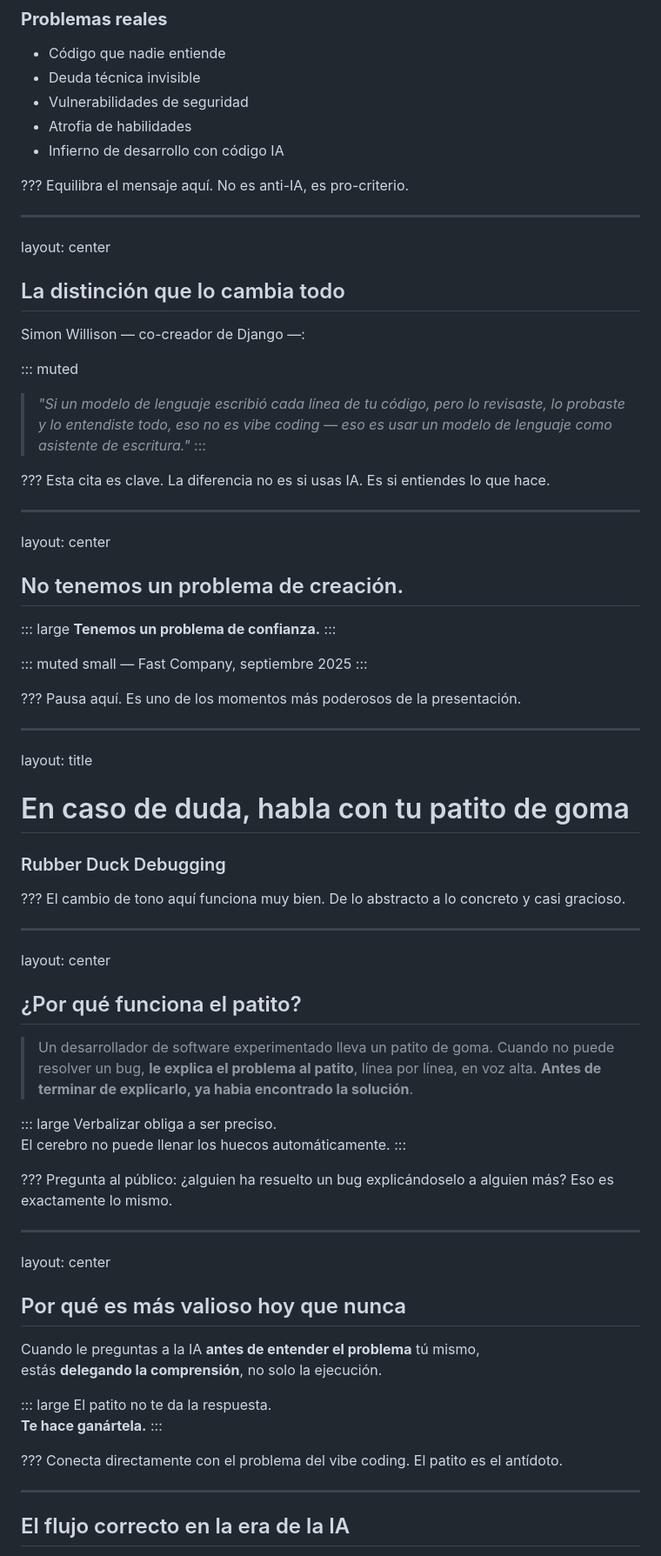
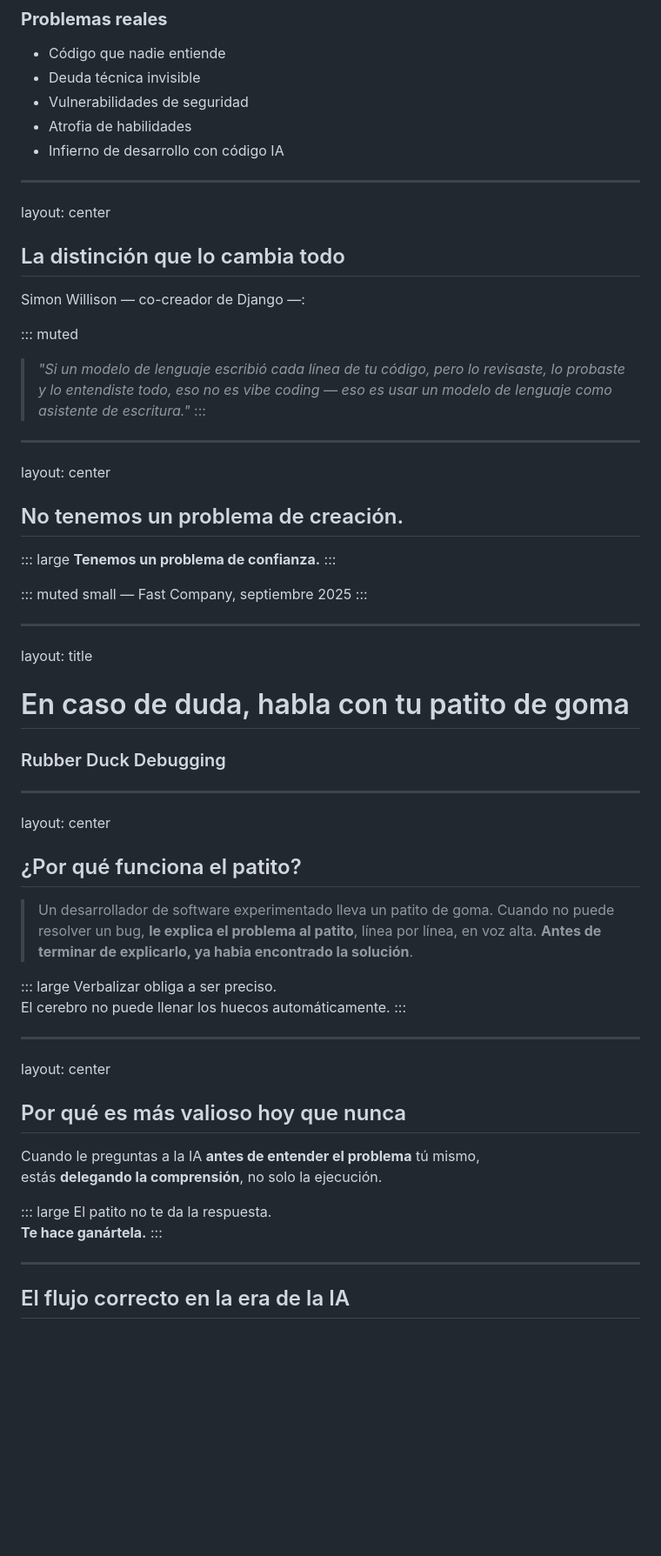
Before and after one commit to dariusve/showtime, a Markdown page: decks/nobody_cares.md, the part around one of its changes. Shown at 87% size. GitHub-like rendering; blank space fills up the shorter version.

```diff
--- a/decks/nobody_cares.md
+++ b/decks/nobody_cares.md
@@ -616,8 +569,7 @@ columns: 2
 - Atrofia de habilidades
 - Infierno de desarrollo con código IA
 
-???
-Equilibra el mensaje aquí. No es anti-IA, es pro-criterio.
+
 
 ---
 layout: center
@@ -630,8 +582,7 @@ Simon Willison — co-creador de Django —:
 > *"Si un modelo de lenguaje escribió cada línea de tu código, pero lo revisaste, lo probaste y lo entendiste todo, eso no es vibe coding — eso es usar un modelo de lenguaje como asistente de escritura."*
 :::
 
-???
-Esta cita es clave. La diferencia no es si usas IA. Es si entiendes lo que hace.
+
 
 ---
 layout: center
@@ -646,8 +597,7 @@ layout: center
 — Fast Company, septiembre 2025
 :::
 
-???
-Pausa aquí. Es uno de los momentos más poderosos de la presentación.
+
 
 ---
 layout: title
@@ -656,8 +606,7 @@ layout: title
 
 ### Rubber Duck Debugging
 
-???
-El cambio de tono aquí funciona muy bien. De lo abstracto a lo concreto y casi gracioso.
+
 
 ---
 layout: center
@@ -671,8 +620,7 @@ Verbalizar obliga a ser preciso.
 El cerebro no puede llenar los huecos automáticamente.
 :::
 
-???
-Pregunta al público: ¿alguien ha resuelto un bug explicándoselo a alguien más? Eso es exactamente lo mismo.
+
 
 ---
 layout: center
@@ -687,8 +635,7 @@ El patito no te da la respuesta.
 **Te hace ganártela.**
 :::
 
-???
-Conecta directamente con el problema del vibe coding. El patito es el antídoto.
+
 
 ---
 
```
Also changed, not shown: other parts of decks/nobody_cares.md (+45 -112 lines).
